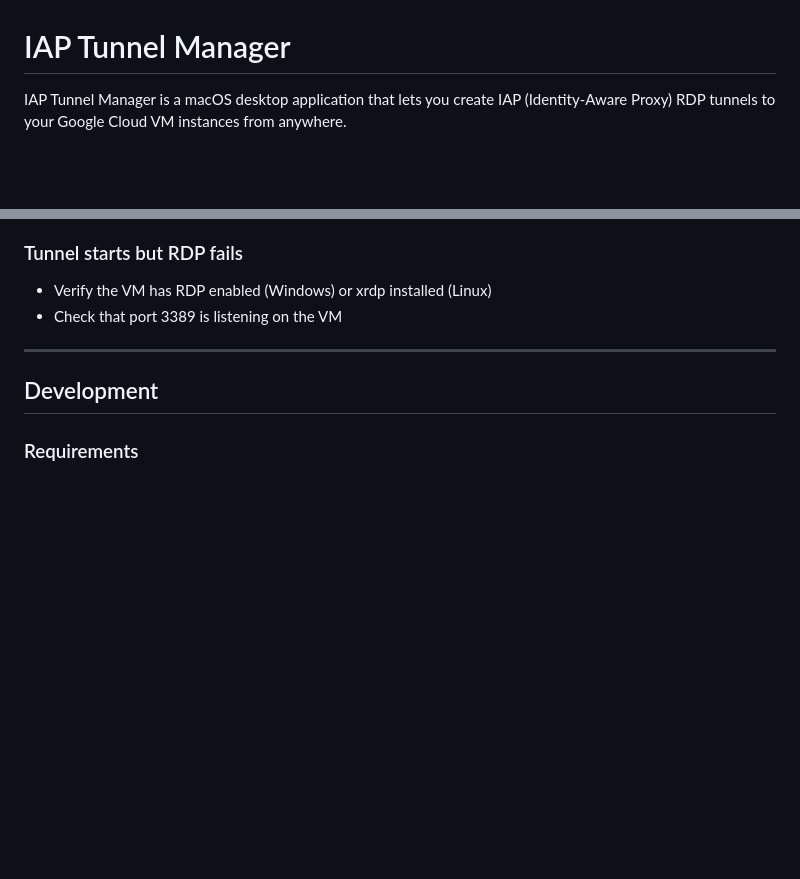
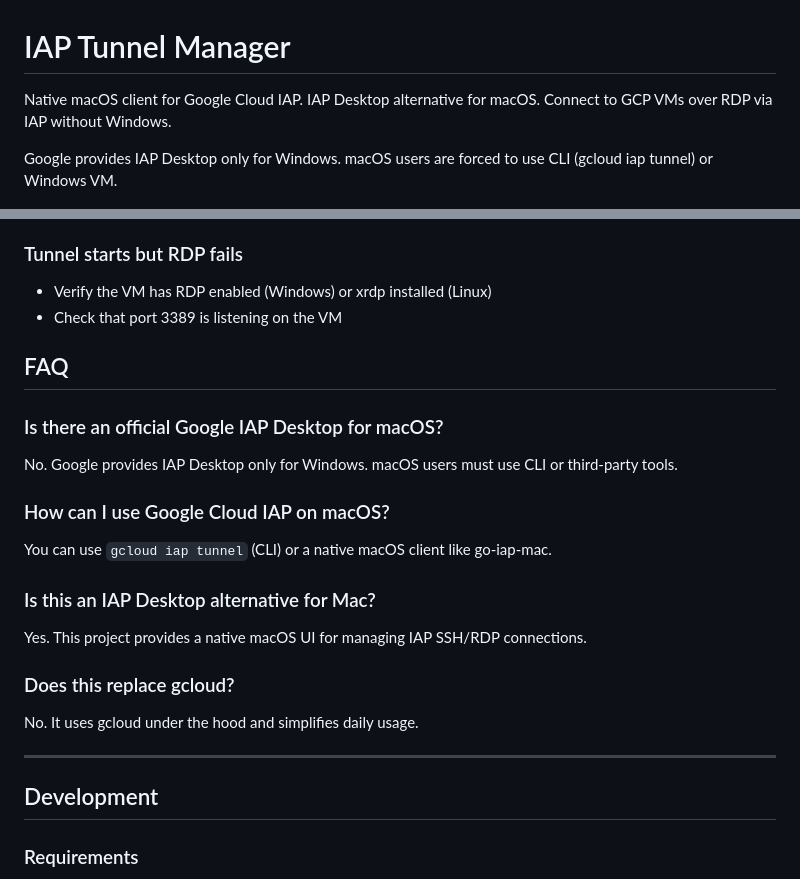
Before and after one commit to kvysotskyi/go-iap-mac, a Markdown page: README.md, 2 parts joined by grey strips. Drawn GitHub-style; blank space fills up the shorter version.

```diff
--- a/README.md
+++ b/README.md
@@ -1,6 +1,11 @@
 # IAP Tunnel Manager
 
-IAP Tunnel Manager is a macOS desktop application that lets you create IAP (Identity-Aware Proxy) RDP tunnels to your Google Cloud VM instances from anywhere.
+Native macOS client for Google Cloud IAP.
+IAP Desktop alternative for macOS.
+Connect to GCP VMs over RDP via IAP without Windows.
+
+Google provides IAP Desktop only for Windows.
+macOS users are forced to use CLI (gcloud iap tunnel) or Windows VM.
 
 <img src="build/appicon.png" width="128" align="right">
 
@@ -149,6 +154,21 @@ Check that:
 - Verify the VM has RDP enabled (Windows) or xrdp installed (Linux)
 - Check that port 3389 is listening on the VM
 
+
+## FAQ
+
+### Is there an official Google IAP Desktop for macOS?
+No. Google provides IAP Desktop only for Windows. macOS users must use CLI or third-party tools.
+
+### How can I use Google Cloud IAP on macOS?
+You can use `gcloud iap tunnel` (CLI) or a native macOS client like go-iap-mac.
+
+### Is this an IAP Desktop alternative for Mac?
+Yes. This project provides a native macOS UI for managing IAP SSH/RDP connections.
+
+### Does this replace gcloud?
+No. It uses gcloud under the hood and simplifies daily usage.
+
 ---
 
 ## Development
```
